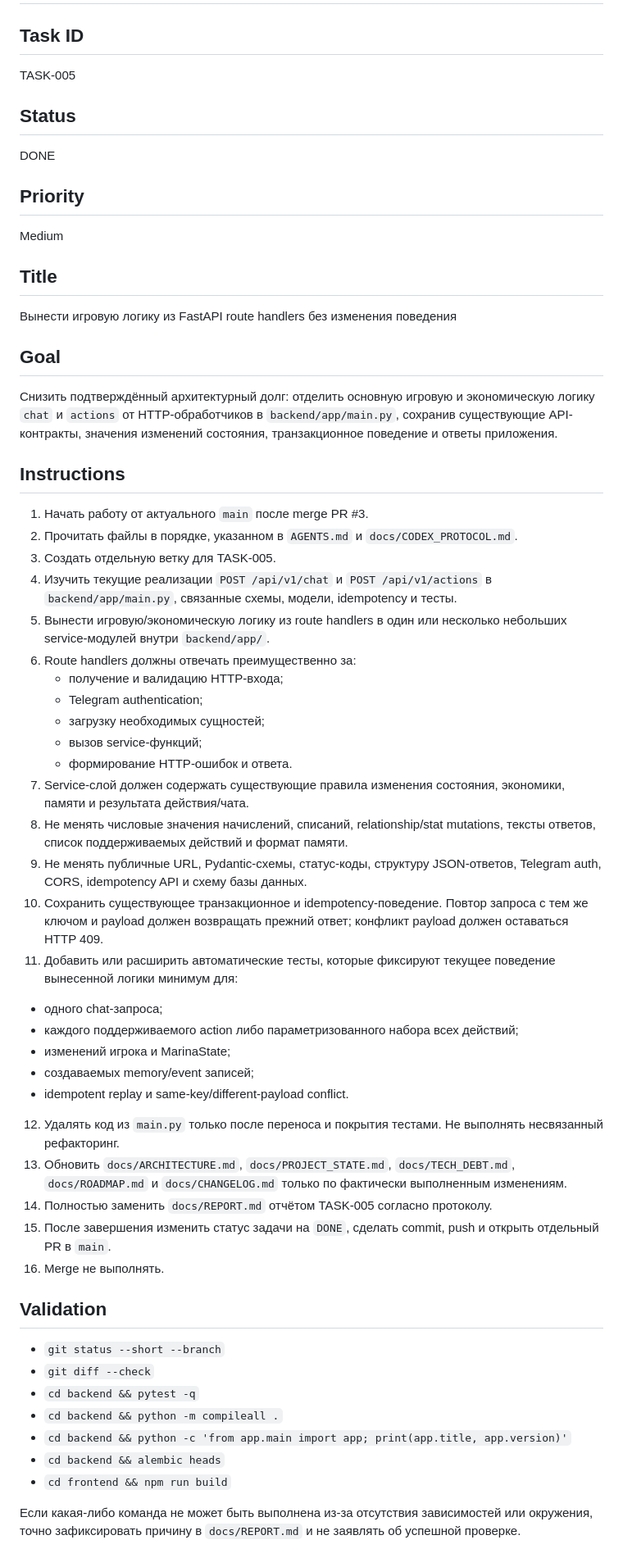
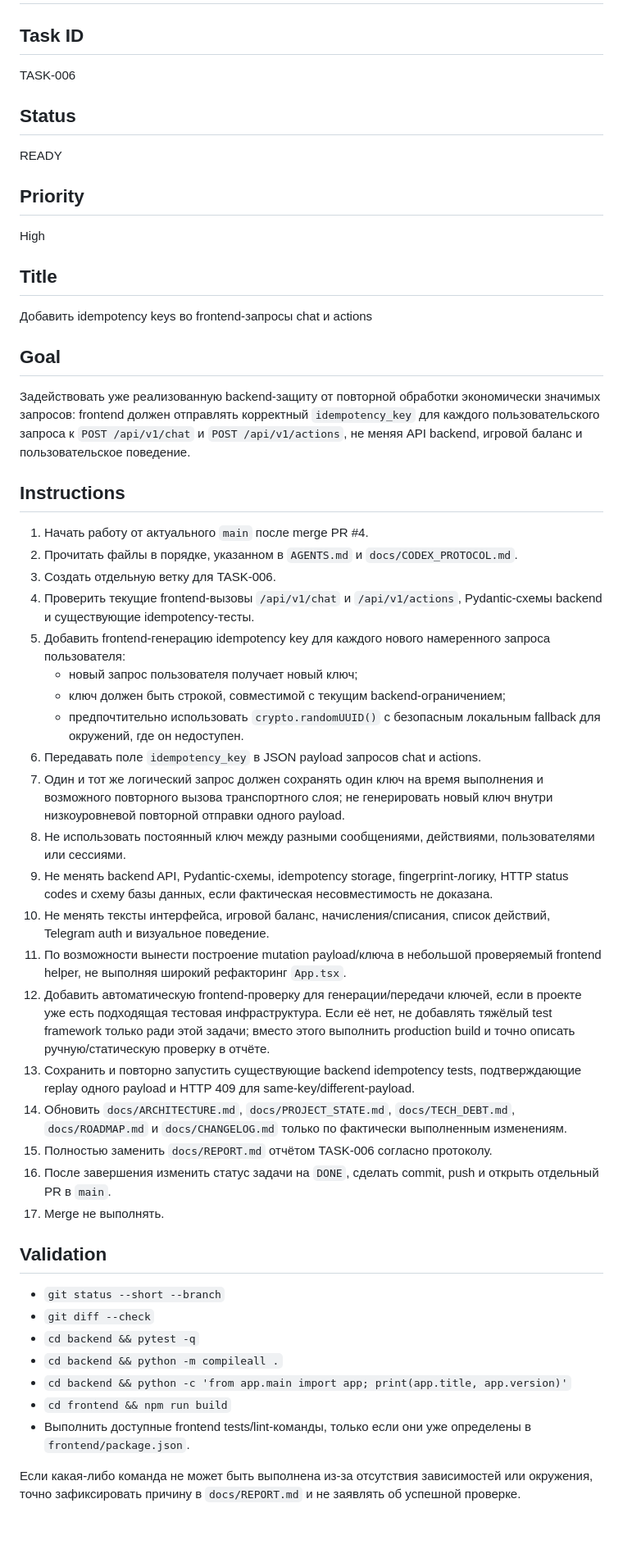
Before and after one commit to VetZell/game_test, a Markdown page: docs/TASK.md, the part around one of its changes. Shown at 82% size. Drawn GitHub-style; blank space fills up the shorter version.

Commit message:
Create TASK-006 frontend idempotency rollout

```diff
--- a/docs/TASK.md
+++ b/docs/TASK.md
@@ -1,47 +1,41 @@
 # Current Task
 
 ## Task ID
-TASK-005
+TASK-006
 
 ## Status
-DONE
+READY
 
 ## Priority
-Medium
+High
 
 ## Title
-Вынести игровую логику из FastAPI route handlers без изменения поведения
+Добавить idempotency keys во frontend-запросы chat и actions
 
 ## Goal
-Снизить подтверждённый архитектурный долг: отделить основную игровую и экономическую логику `chat` и `actions` от HTTP-обработчиков в `backend/app/main.py`, сохранив существующие API-контракты, значения изменений состояния, транзакционное поведение и ответы приложения.
+Задействовать уже реализованную backend-защиту от повторной обработки экономически значимых запросов: frontend должен отправлять корректный `idempotency_key` для каждого пользовательского запроса к `POST /api/v1/chat` и `POST /api/v1/actions`, не меняя API backend, игровой баланс и пользовательское поведение.
 
 ## Instructions
-1. Начать работу от актуального `main` после merge PR #3.
+1. Начать работу от актуального `main` после merge PR #4.
 2. Прочитать файлы в порядке, указанном в `AGENTS.md` и `docs/CODEX_PROTOCOL.md`.
-3. Создать отдельную ветку для TASK-005.
-4. Изучить текущие реализации `POST /api/v1/chat` и `POST /api/v1/actions` в `backend/app/main.py`, связанные схемы, модели, idempotency и тесты.
-5. Вынести игровую/экономическую логику из route handlers в один или несколько небольших service-модулей внутри `backend/app/`.
-6. Route handlers должны отвечать преимущественно за:
-   - получение и валидацию HTTP-входа;
-   - Telegram authentication;
-   - загрузку необходимых сущностей;
-   - вызов service-функций;
-   - формирование HTTP-ошибок и ответа.
-7. Service-слой должен содержать существующие правила изменения состояния, экономики, памяти и результата действия/чата.
-8. Не менять числовые значения начислений, списаний, relationship/stat mutations, тексты ответов, список поддерживаемых действий и формат памяти.
-9. Не менять публичные URL, Pydantic-схемы, статус-коды, структуру JSON-ответов, Telegram auth, CORS, idempotency API и схему базы данных.
-10. Сохранить существующее транзакционное и idempotency-поведение. Повтор запроса с тем же ключом и payload должен возвращать прежний ответ; конфликт payload должен оставаться HTTP 409.
-11. Добавить или расширить автоматические тесты, которые фиксируют текущее поведение вынесенной логики минимум для:
-   - одного chat-запроса;
-   - каждого поддерживаемого action либо параметризованного набора всех действий;
-   - изменений игрока и MarinaState;
-   - создаваемых memory/event записей;
-   - idempotent replay и same-key/different-payload conflict.
-12. Удалять код из `main.py` только после переноса и покрытия тестами. Не выполнять несвязанный рефакторинг.
-13. Обновить `docs/ARCHITECTURE.md`, `docs/PROJECT_STATE.md`, `docs/TECH_DEBT.md`, `docs/ROADMAP.md` и `docs/CHANGELOG.md` только по фактически выполненным изменениям.
-14. Полностью заменить `docs/REPORT.md` отчётом TASK-005 согласно протоколу.
-15. После завершения изменить статус задачи на `DONE`, сделать commit, push и открыть отдельный PR в `main`.
-16. Merge не выполнять.
+3. Создать отдельную ветку для TASK-006.
+4. Проверить текущие frontend-вызовы `/api/v1/chat` и `/api/v1/actions`, Pydantic-схемы backend и существующие idempotency-тесты.
+5. Добавить frontend-генерацию idempotency key для каждого нового намеренного запроса пользователя:
+   - новый запрос пользователя получает новый ключ;
+   - ключ должен быть строкой, совместимой с текущим backend-ограничением;
+   - предпочтительно использовать `crypto.randomUUID()` с безопасным локальным fallback для окружений, где он недоступен.
+6. Передавать поле `idempotency_key` в JSON payload запросов chat и actions.
+7. Один и тот же логический запрос должен сохранять один ключ на время выполнения и возможного повторного вызова транспортного слоя; не генерировать новый ключ внутри низкоуровневой повторной отправки одного payload.
+8. Не использовать постоянный ключ между разными сообщениями, действиями, пользователями или сессиями.
+9. Не менять backend API, Pydantic-схемы, idempotency storage, fingerprint-логику, HTTP status codes и схему базы данных, если фактическая несовместимость не доказана.
+10. Не менять тексты интерфейса, игровой баланс, начисления/списания, список действий, Telegram auth и визуальное поведение.
+11. По возможности вынести построение mutation payload/ключа в небольшой проверяемый frontend helper, не выполняя широкий рефакторинг `App.tsx`.
+12. Добавить автоматическую frontend-проверку для генерации/передачи ключей, если в проекте уже есть подходящая тестовая инфраструктура. Если её нет, не добавлять тяжёлый test framework только ради этой задачи; вместо этого выполнить production build и точно описать ручную/статическую проверку в отчёте.
+13. Сохранить и повторно запустить существующие backend idempotency tests, подтверждающие replay одного payload и HTTP 409 для same-key/different-payload.
+14. Обновить `docs/ARCHITECTURE.md`, `docs/PROJECT_STATE.md`, `docs/TECH_DEBT.md`, `docs/ROADMAP.md` и `docs/CHANGELOG.md` только по фактически выполненным изменениям.
+15. Полностью заменить `docs/REPORT.md` отчётом TASK-006 согласно протоколу.
+16. После завершения изменить статус задачи на `DONE`, сделать commit, push и открыть отдельный PR в `main`.
+17. Merge не выполнять.
 
 ## Validation
 - `git status --short --branch`
@@ -49,8 +43,8 @@ Medium
 - `cd backend && pytest -q`
 - `cd backend && python -m compileall .`
 - `cd backend && python -c 'from app.main import app; print(app.title, app.version)'`
-- `cd backend && alembic heads`
 - `cd frontend && npm run build`
+- Выполнить доступные frontend tests/lint-команды, только если они уже определены в `frontend/package.json`.
 
 Если какая-либо команда не может быть выполнена из-за отсутствия зависимостей или окружения, точно зафиксировать причину в `docs/REPORT.md` и не заявлять об успешной проверке.
 
```
Also changed, not shown: other parts of docs/TASK.md (+11 -9 lines).
